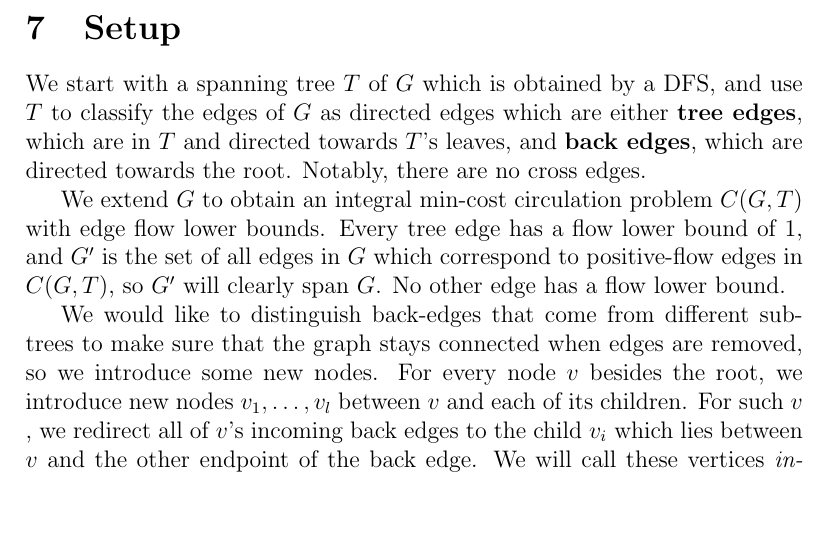
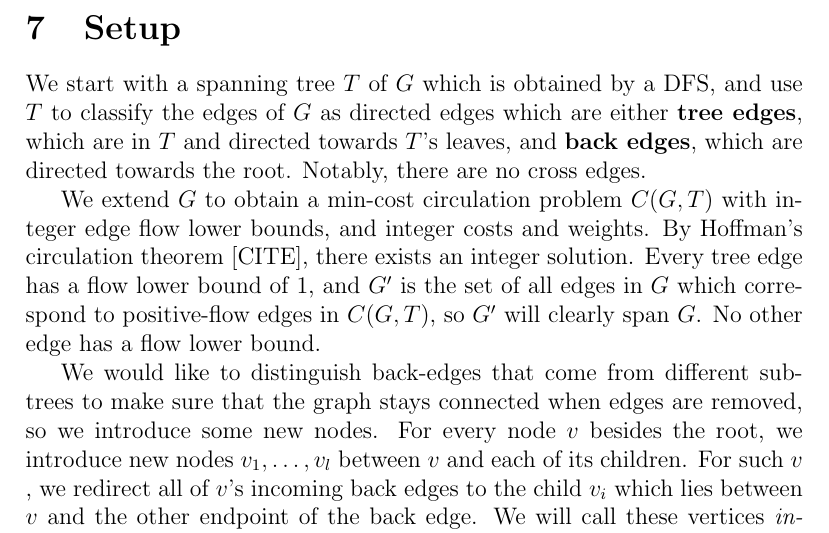
Before and after one commit to jnhnum1/6.854-Final-Paper, a LaTeX paper (bleh.tex): part of page 10 of 13, cut so that both start at the same text, the shorter picture padded with empty space. Compiled offline with pdfLaTeX.

Commit message:
described why you can get an integral circulation

```diff
--- a/bleh.tex
+++ b/bleh.tex
@@ -237,10 +237,12 @@ $T$ to classify the edges of $G$ as directed edges which are either {\bf tree
 edges}, which are in $T$ and directed towards $T$'s leaves, and {\bf back
 edges}, which are directed towards the root.  Notably, there are no cross edges.
 
-We extend $G$ to obtain an integral min-cost circulation problem $C(G, T)$ with
-edge flow lower bounds.  Every tree edge has a flow lower bound of $1$, and
-$G'$ is the set of all edges in $G$ which correspond to positive-flow edges in
-$C(G,T)$, so $G'$ will clearly span $G$.  No other edge has a flow lower bound.
+We extend $G$ to obtain a min-cost circulation problem $C(G, T)$ with integer
+edge flow lower bounds, and integer costs and weights.  By Hoffman's circulation
+theorem [CITE], there exists an integer solution. Every tree edge has a
+flow lower bound of $1$, and $G'$ is the set of all edges in $G$ which
+correspond to positive-flow edges in $C(G,T)$, so $G'$ will clearly span $G$.
+No other edge has a flow lower bound.
 
 We would like to distinguish back-edges that come from different sub-trees to
 make sure that the graph stays connected when edges are removed, so we introduce
```
